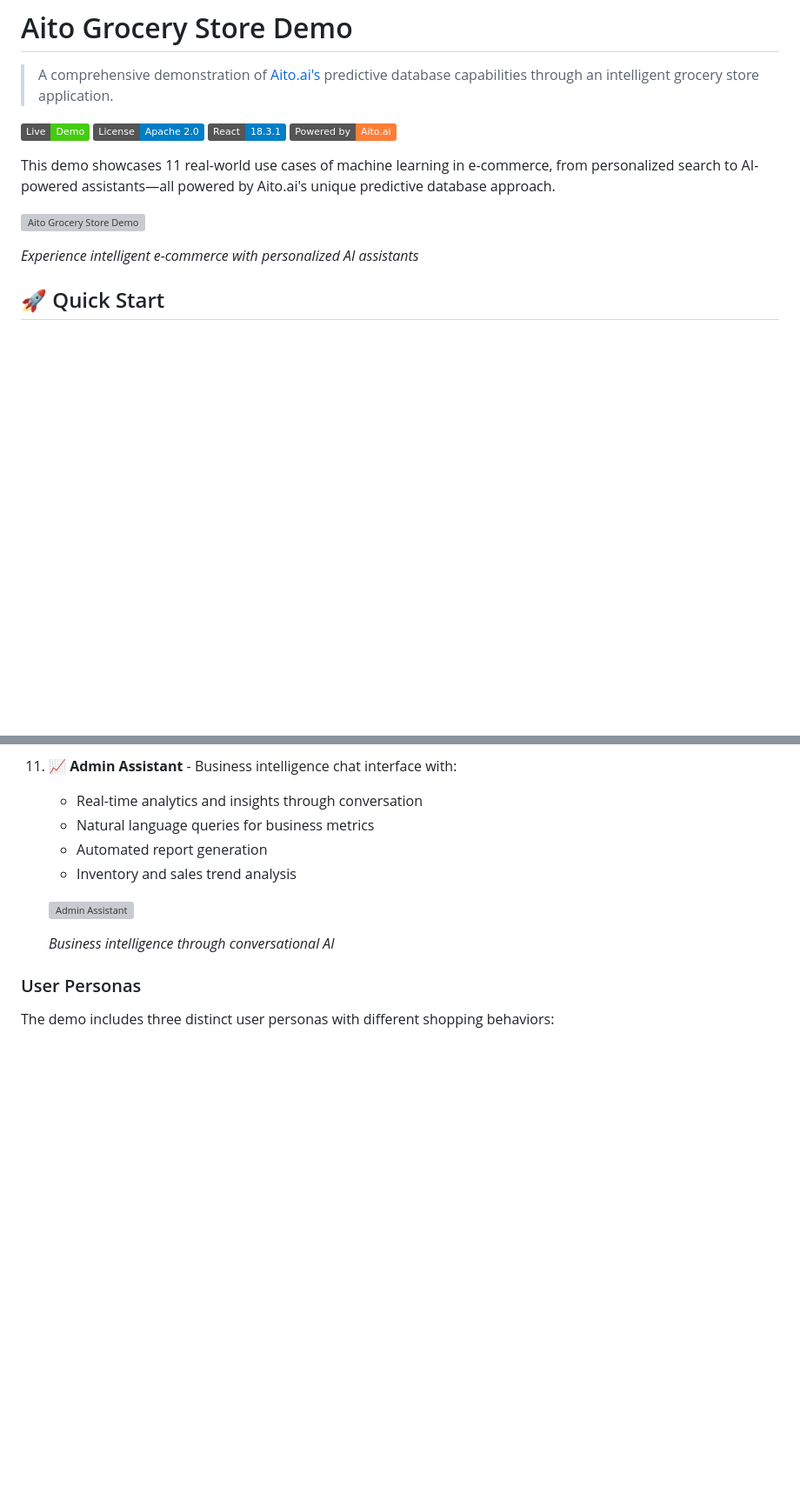
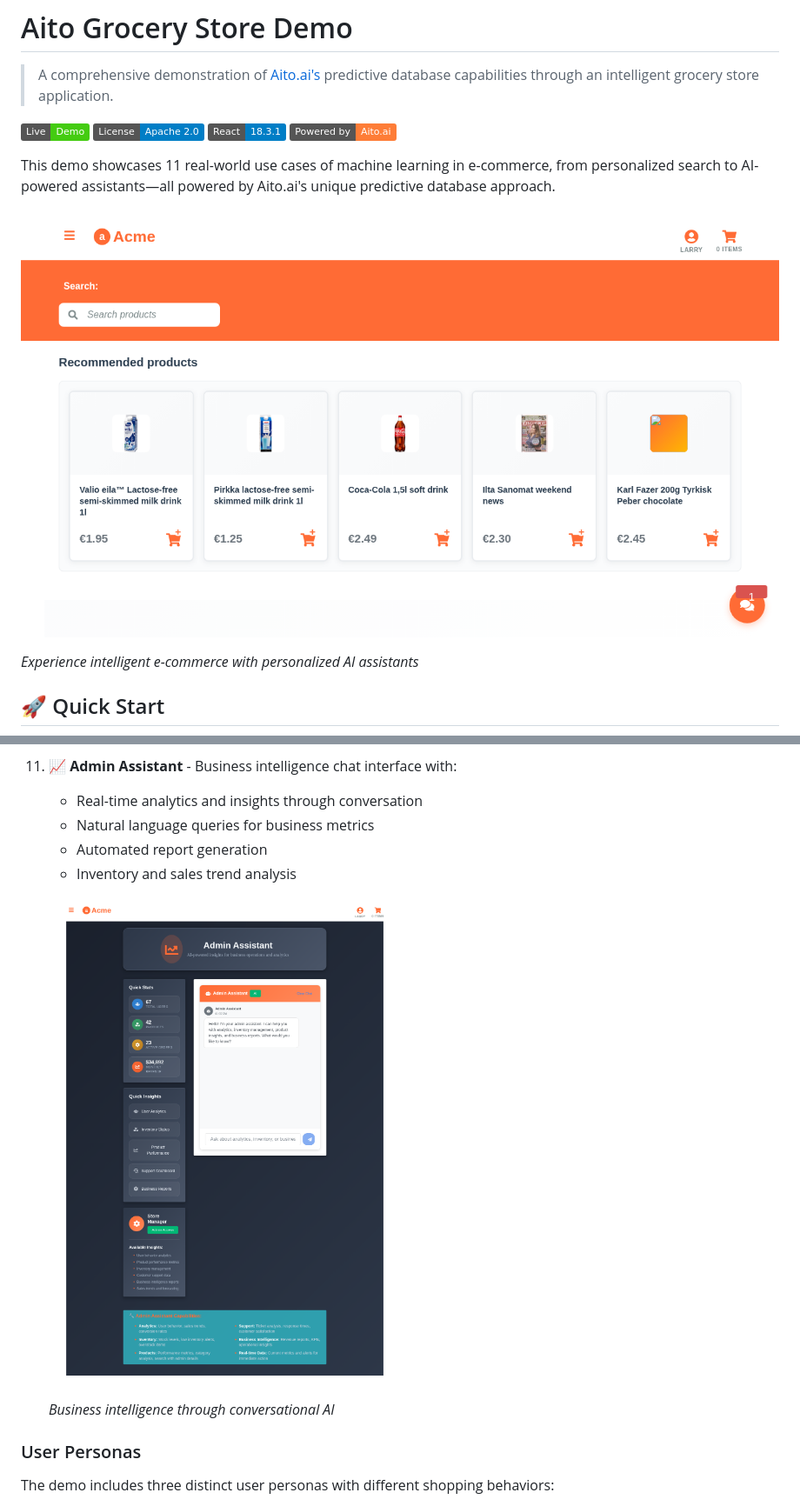
Before and after one commit to AitoDotAI/aito-demo, a Markdown page: README.md, 2 parts joined by grey strips. Shown at 87% size. Drawn GitHub-style; badges without logos; blank space fills up the shorter version; grey boxes are pictures that could not be loaded.

```diff
--- a/README.md
+++ b/README.md
@@ -9,7 +9,7 @@
 
 This demo showcases 11 real-world use cases of machine learning in e-commerce, from personalized search to AI-powered assistants—all powered by Aito.ai's unique predictive database approach.
 
-![Aito Grocery Store Demo](docs/screenshots/features/landing-page.svg)
+![Aito Grocery Store Demo](docs/screenshots/features/landing-page.png)
 
 *Experience intelligent e-commerce with personalized AI assistants*
 
@@ -124,7 +124,7 @@ REACT_APP_AITO_API_KEY=your-api-key-here
     - Automated report generation
     - Inventory and sales trend analysis
 
-    ![Admin Assistant](docs/screenshots/features/admin-assistant-interface.svg)
+    ![Admin Assistant](docs/screenshots/features/admin-assistant.png)
 
     *Business intelligence through conversational AI*
 
```
Also changed, not shown: other parts of README.md (+4 -4 lines), docs/blog-post.md (+3 -3 lines), docs/tutorials/getting-started.md (+5 -5 lines).
